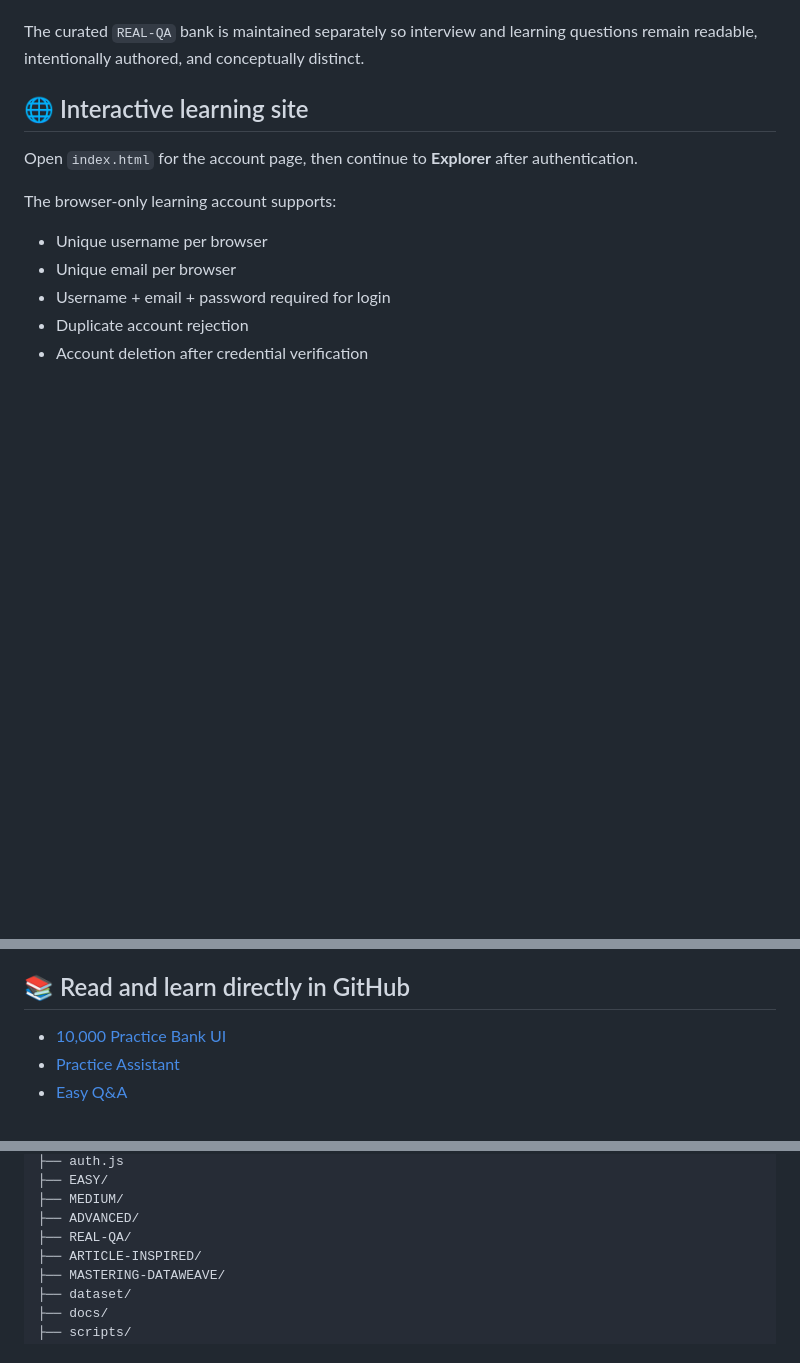
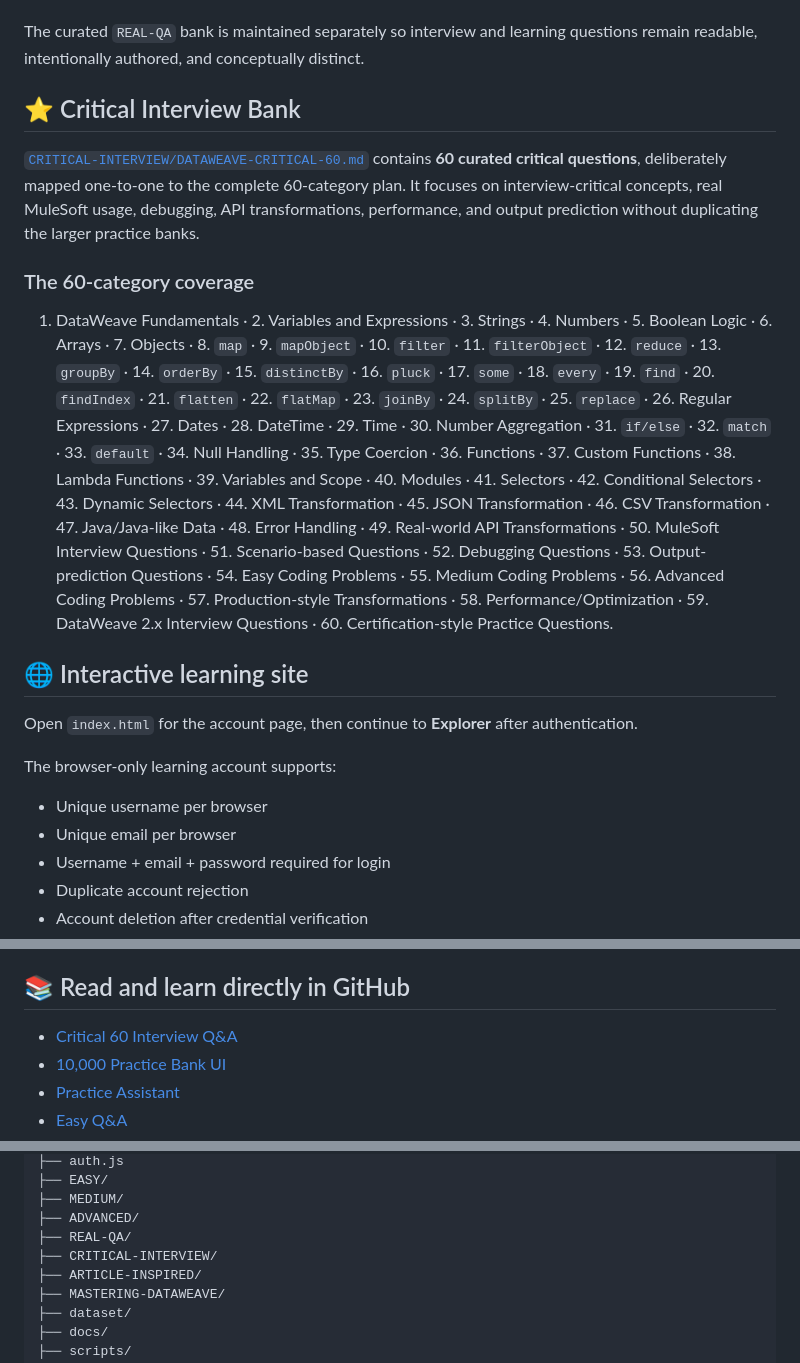
Before and after one commit to Narsing-s/Dataweave-questions-answers, a Markdown page: README.md, 3 parts joined by grey strips. Rendered like a GitHub page; blank space fills up the shorter version.

Commit message:
docs: link critical 60 DataWeave interview bank

```diff
--- a/README.md
+++ b/README.md
@@ -23,6 +23,14 @@ Each structured record contains:
 The 10,000-record bank is generated and structurally validated. Individual transformations should still be runtime-tested against the DataWeave/Mule runtime used in a real project. Hand-authored examples demonstrate the intended quality and learning style.
 
 The curated `REAL-QA` bank is maintained separately so interview and learning questions remain readable, intentionally authored, and conceptually distinct.
+
+## ⭐ Critical Interview Bank
+
+[`CRITICAL-INTERVIEW/DATAWEAVE-CRITICAL-60.md`](./CRITICAL-INTERVIEW/DATAWEAVE-CRITICAL-60.md) contains **60 curated critical questions**, deliberately mapped one-to-one to the complete 60-category plan. It focuses on interview-critical concepts, real MuleSoft usage, debugging, API transformations, performance, and output prediction without duplicating the larger practice banks.
+
+### The 60-category coverage
+
+1. DataWeave Fundamentals · 2. Variables and Expressions · 3. Strings · 4. Numbers · 5. Boolean Logic · 6. Arrays · 7. Objects · 8. `map` · 9. `mapObject` · 10. `filter` · 11. `filterObject` · 12. `reduce` · 13. `groupBy` · 14. `orderBy` · 15. `distinctBy` · 16. `pluck` · 17. `some` · 18. `every` · 19. `find` · 20. `findIndex` · 21. `flatten` · 22. `flatMap` · 23. `joinBy` · 24. `splitBy` · 25. `replace` · 26. Regular Expressions · 27. Dates · 28. DateTime · 29. Time · 30. Number Aggregation · 31. `if/else` · 32. `match` · 33. `default` · 34. Null Handling · 35. Type Coercion · 36. Functions · 37. Custom Functions · 38. Lambda Functions · 39. Variables and Scope · 40. Modules · 41. Selectors · 42. Conditional Selectors · 43. Dynamic Selectors · 44. XML Transformation · 45. JSON Transformation · 46. CSV Transformation · 47. Java/Java-like Data · 48. Error Handling · 49. Real-world API Transformations · 50. MuleSoft Interview Questions · 51. Scenario-based Questions · 52. Debugging Questions · 53. Output-prediction Questions · 54. Easy Coding Problems · 55. Medium Coding Problems · 56. Advanced Coding Problems · 57. Production-style Transformations · 58. Performance/Optimization · 59. DataWeave 2.x Interview Questions · 60. Certification-style Practice Questions.
 
 ## 🌐 Interactive learning site
 
@@ -84,6 +92,7 @@ The main explorer is `explorer.html` and supports:
 
 ## 📚 Read and learn directly in GitHub
 
+- [Critical 60 Interview Q&A](./CRITICAL-INTERVIEW/DATAWEAVE-CRITICAL-60.md)
 - [10,000 Practice Bank UI](./practice-bank.html)
 - [Practice Assistant](./assistant.html)
 - [Easy Q&A](./EASY/README.md)
@@ -210,6 +219,7 @@ Curated questions should follow [`docs/QUESTION-STANDARD.md`](./docs/QUESTION-ST
 ├── MEDIUM/
 ├── ADVANCED/
 ├── REAL-QA/
+├── CRITICAL-INTERVIEW/
 ├── ARTICLE-INSPIRED/
 ├── MASTERING-DATAWEAVE/
 ├── dataset/
```
